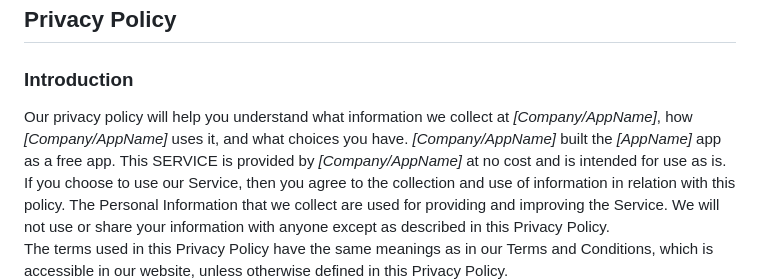
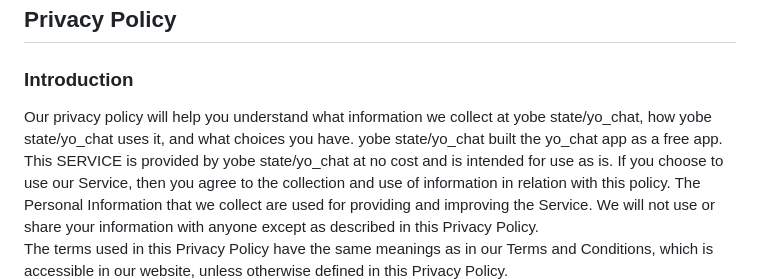
Before and after one commit to Salawu57/yochat, a Markdown page: yo_chat_privacy_polcy.md, the part around the change. Rendered like a GitHub page.

```diff
--- a/yo_chat_privacy_polcy.md
+++ b/yo_chat_privacy_polcy.md
@@ -3,8 +3,8 @@ Privacy Policy
 ----------------
 
 ### Introduction
-Our privacy policy will help you understand what information we collect at *[Company/AppName]*, how *[Company/AppName]* uses it, and what choices you have.
-*[Company/AppName]* built the *[AppName]* app as a free app. This SERVICE is provided by *[Company/AppName]* at no cost and is intended for use as is.
+Our privacy policy will help you understand what information we collect at yobe state/yo_chat, how yobe state/yo_chat uses it, and what choices you have.
+yobe state/yo_chat built the yo_chat app as a free app. This SERVICE is provided by yobe state/yo_chat at no cost and is intended for use as is.
 If you choose to use our Service, then you agree to the collection and use of information in  relation with this policy. The Personal Information that we collect are used for providing and improving the Service. We will not use or share your information with anyone except as described in this Privacy Policy.
 The terms used in this Privacy Policy have the same meanings as in our Terms and Conditions, which is accessible in our website, unless otherwise  defined in this Privacy Policy.
 
```
